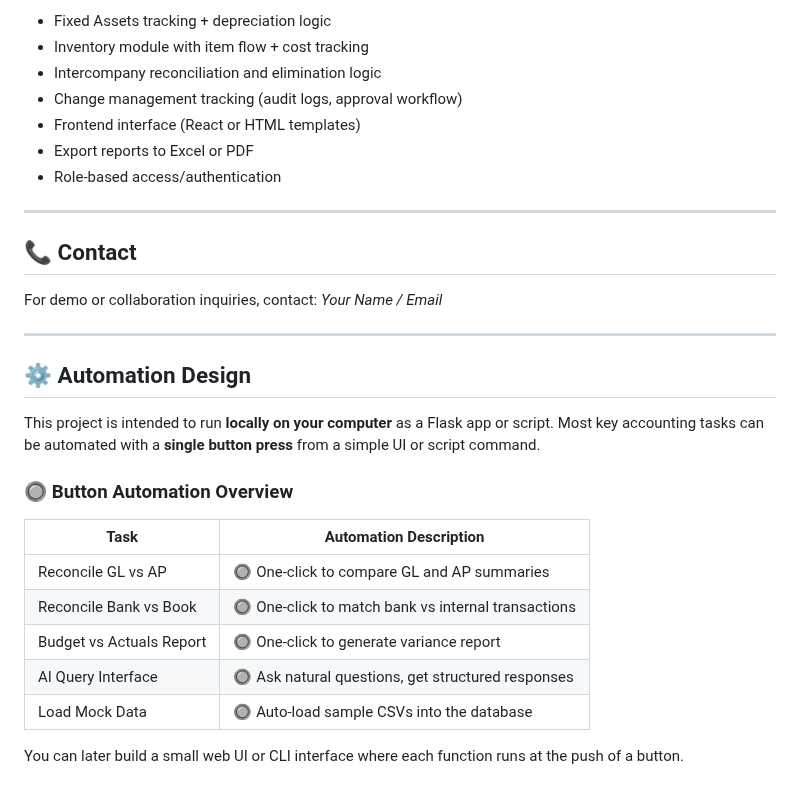
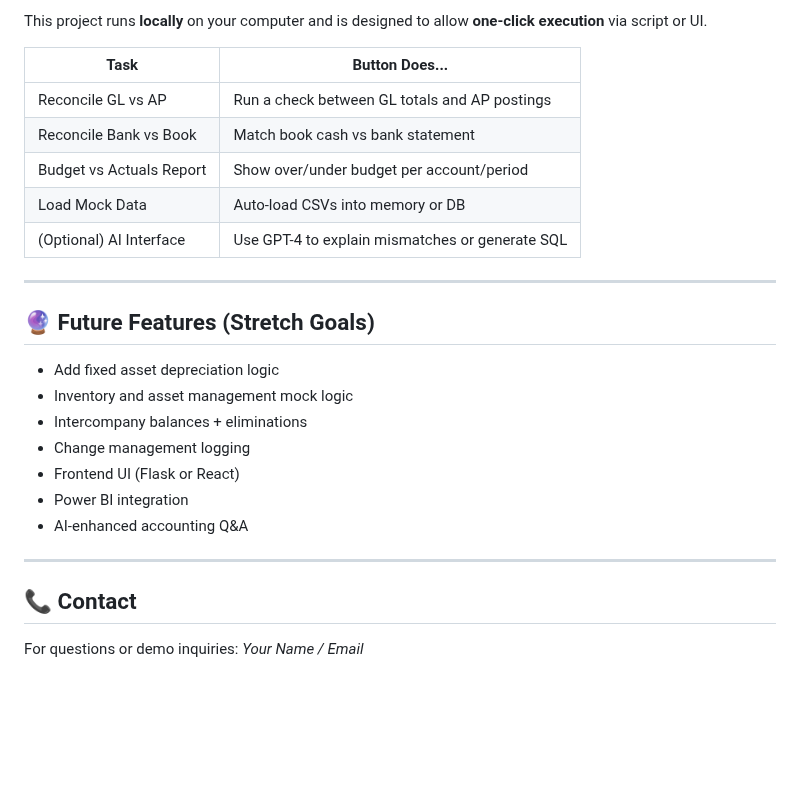
Before and after one commit to Jebmcw/-finance-automation-tools, a Markdown page: README.md, the part around one of its changes. Drawn GitHub-style; blank space fills up the shorter version.

```diff
--- a/README.md
+++ b/README.md
@@ -69,34 +88,28 @@ pip install -r requirements.txt
 
-- Fixed Assets tracking + depreciation logic
-- Inventory module with item flow + cost tracking
-- Intercompany reconciliation and elimination logic
-- Change management tracking (audit logs, approval workflow)
-- Frontend interface (React or HTML templates)
-- Export reports to Excel or PDF
-- Role-based access/authentication
+This project runs **locally** on your computer and is designed to allow **one-click execution** via script or UI.
+
+| Task                        | Button Does...                                   |
+|----------------------------|--------------------------------------------------|
+| Reconcile GL vs AP         | Run a check between GL totals and AP postings    |
+| Reconcile Bank vs Book     | Match book cash vs bank statement                |
+| Budget vs Actuals Report   | Show over/under budget per account/period        |
+| Load Mock Data             | Auto-load CSVs into memory or DB                 |
+| (Optional) AI Interface    | Use GPT-4 to explain mismatches or generate SQL  |
+
+---
+
+## 🔮 Future Features (Stretch Goals)
+
+- Add fixed asset depreciation logic
+- Inventory and asset management mock logic
+- Intercompany balances + eliminations
+- Change management logging
+- Frontend UI (Flask or React)
+- Power BI integration
+- AI-enhanced accounting Q&A
 
 ---
 
 ## 📞 Contact
 
-For demo or collaboration inquiries, contact: *Your Name / Email*
-
-
-
----
-
-## ⚙️ Automation Design
-
-This project is intended to run **locally on your computer** as a Flask app or script. Most key accounting tasks can be automated with a **single button press** from a simple UI or script command.
-
-### 🔘 Button Automation Overview
-
-| Task                        | Automation Description                            |
-|----------------------------|----------------------------------------------------|
-| Reconcile GL vs AP         | 🔘 One-click to compare GL and AP summaries        |
-| Reconcile Bank vs Book     | 🔘 One-click to match bank vs internal transactions|
-| Budget vs Actuals Report   | 🔘 One-click to generate variance report           |
-| AI Query Interface         | 🔘 Ask natural questions, get structured responses |
-| Load Mock Data             | 🔘 Auto-load sample CSVs into the database         |
-
-You can later build a small web UI or CLI interface where each function runs at the push of a button.
+For questions or demo inquiries: *Your Name / Email*
```
Also changed, not shown: other parts of README.md (+57 -38 lines), TODO.md (added, +67 -0 lines).
